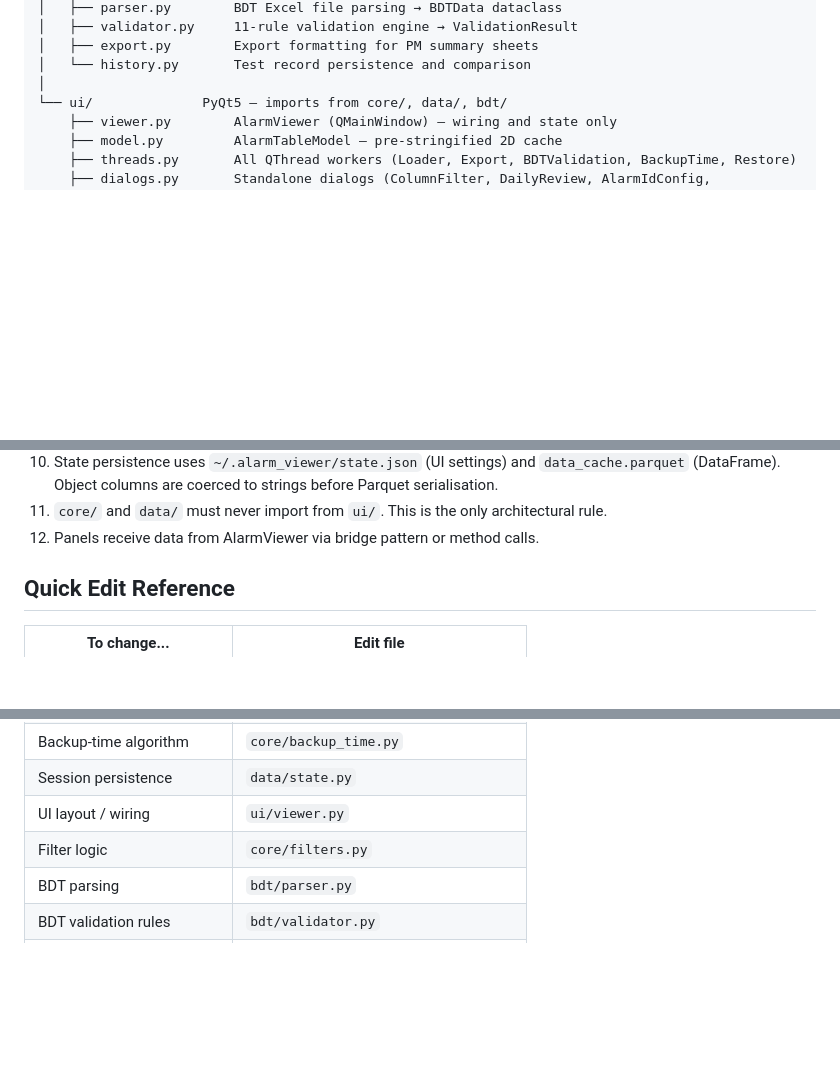
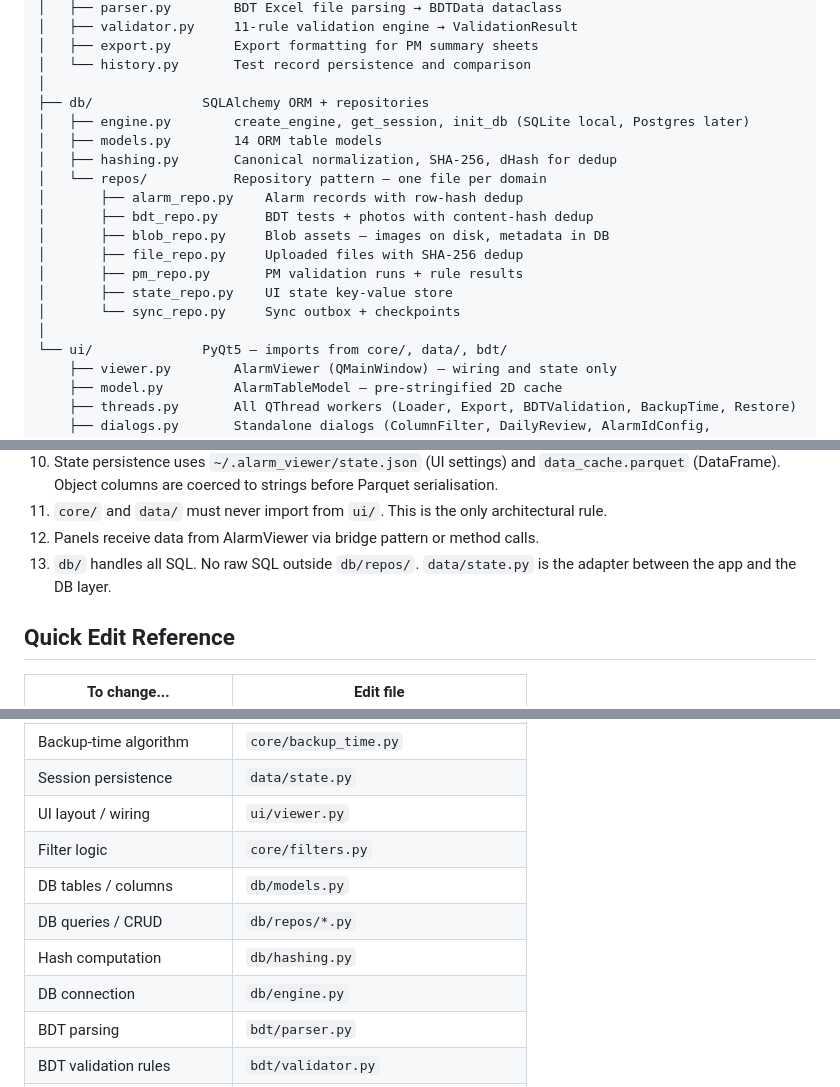
Before and after one commit to Hassan220022/orange_desktop_app, a Markdown page: CLAUDE.md, 3 parts joined by grey strips. GitHub-like rendering; blank space fills up the shorter version.

Commit message:
docs: update CLAUDE.md with db/ package architecture
Co-Authored-By: Claude Opus 4.6 (1M context) <noreply@anthropic.com>

```diff
--- a/CLAUDE.md
+++ b/CLAUDE.md
@@ -45,6 +45,19 @@ alarm_app/
 │   ├── export.py        Export formatting for PM summary sheets
 │   └── history.py       Test record persistence and comparison
 │
+├── db/              SQLAlchemy ORM + repositories
+│   ├── engine.py        create_engine, get_session, init_db (SQLite local, Postgres later)
+│   ├── models.py        14 ORM table models
+│   ├── hashing.py       Canonical normalization, SHA-256, dHash for dedup
+│   └── repos/           Repository pattern — one file per domain
+│       ├── alarm_repo.py    Alarm records with row-hash dedup
+│       ├── bdt_repo.py      BDT tests + photos with content-hash dedup
+│       ├── blob_repo.py     Blob assets — images on disk, metadata in DB
+│       ├── file_repo.py     Uploaded files with SHA-256 dedup
+│       ├── pm_repo.py       PM validation runs + rule results
+│       ├── state_repo.py    UI state key-value store
+│       └── sync_repo.py     Sync outbox + checkpoints
+│
 └── ui/              PyQt5 — imports from core/, data/, bdt/
     ├── viewer.py        AlarmViewer (QMainWindow) — wiring and state only
     ├── model.py         AlarmTableModel — pre-stringified 2D cache
@@ -79,6 +92,7 @@ alarm_app/
 10. State persistence uses `~/.alarm_viewer/state.json` (UI settings) and `data_cache.parquet` (DataFrame). Object columns are coerced to strings before Parquet serialisation.
 11. `core/` and `data/` must never import from `ui/`. This is the only architectural rule.
 12. Panels receive data from AlarmViewer via bridge pattern or method calls.
+13. `db/` handles all SQL. No raw SQL outside `db/repos/`. `data/state.py` is the adapter between the app and the DB layer.
 
 ## Quick Edit Reference
 
@@ -92,6 +106,10 @@ alarm_app/
 | Session persistence     | `data/state.py`                     |
 | UI layout / wiring      | `ui/viewer.py`                      |
 | Filter logic            | `core/filters.py`                   |
+| DB tables / columns     | `db/models.py`                      |
+| DB queries / CRUD       | `db/repos/*.py`                     |
+| Hash computation        | `db/hashing.py`                     |
+| DB connection           | `db/engine.py`                      |
 | BDT parsing             | `bdt/parser.py`                     |
 | BDT validation rules    | `bdt/validator.py`                  |
 | BDT export formatting   | `bdt/export.py`                     |
```
